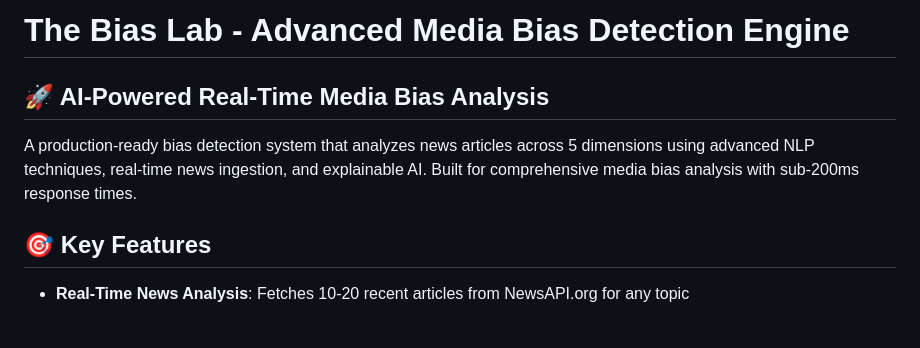
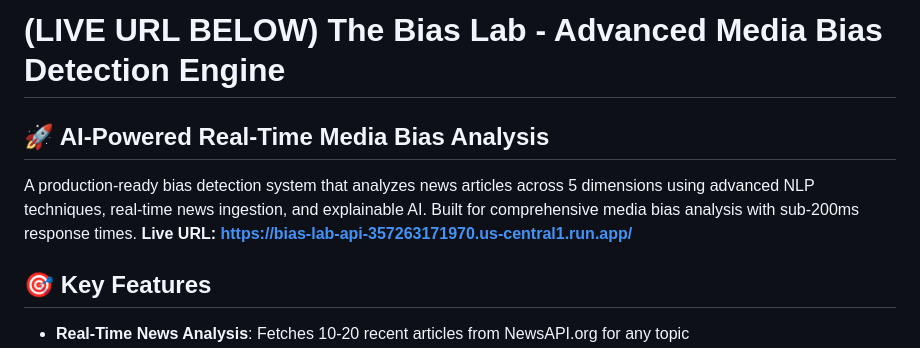
Before and after one commit to stvngo/bias-detection-engine, a Markdown page: README.md, the part around the change. GitHub-like rendering; blank space fills up the shorter version.

```diff
--- a/README.md
+++ b/README.md
@@ -1,8 +1,8 @@
-# The Bias Lab - Advanced Media Bias Detection Engine
+# (LIVE URL BELOW) The Bias Lab - Advanced Media Bias Detection Engine
 
 ## 🚀 AI-Powered Real-Time Media Bias Analysis
 
-A production-ready bias detection system that analyzes news articles across 5 dimensions using advanced NLP techniques, real-time news ingestion, and explainable AI. Built for comprehensive media bias analysis with sub-200ms response times.
+A production-ready bias detection system that analyzes news articles across 5 dimensions using advanced NLP techniques, real-time news ingestion, and explainable AI. Built for comprehensive media bias analysis with sub-200ms response times. **Live URL: https://bias-lab-api-357263171970.us-central1.run.app/**
 
 ## 🎯 Key Features
 
```
